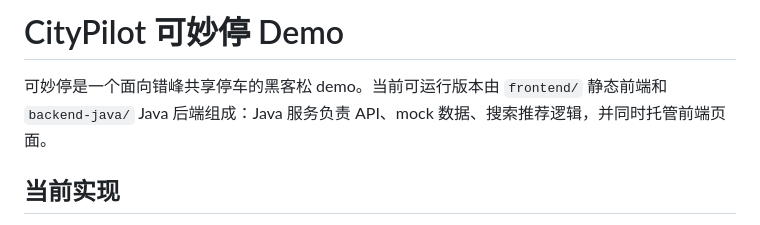
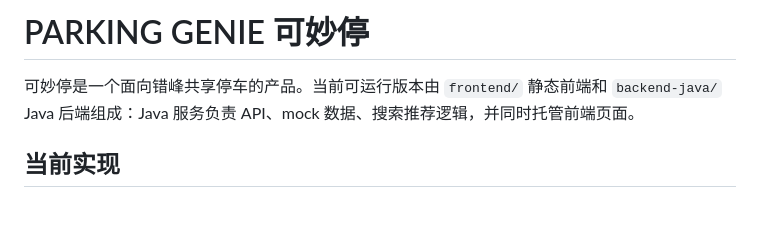
Before and after one commit to eating0123/parking, a Markdown page: README.md, the part around the change. GitHub-like rendering.

```diff
--- a/README.md
+++ b/README.md
@@ -1,6 +1,6 @@
-# CityPilot 可妙停 Demo
+# PARKING GENIE  可妙停
 
-可妙停是一个面向错峰共享停车的黑客松 demo。当前可运行版本由 `frontend/` 静态前端和 `backend-java/` Java 后端组成：Java 服务负责 API、mock 数据、搜索推荐逻辑，并同时托管前端页面。
+可妙停是一个面向错峰共享停车的产品。当前可运行版本由 `frontend/` 静态前端和 `backend-java/` Java 后端组成：Java 服务负责 API、mock 数据、搜索推荐逻辑，并同时托管前端页面。
 
 ## 当前实现
 
```
